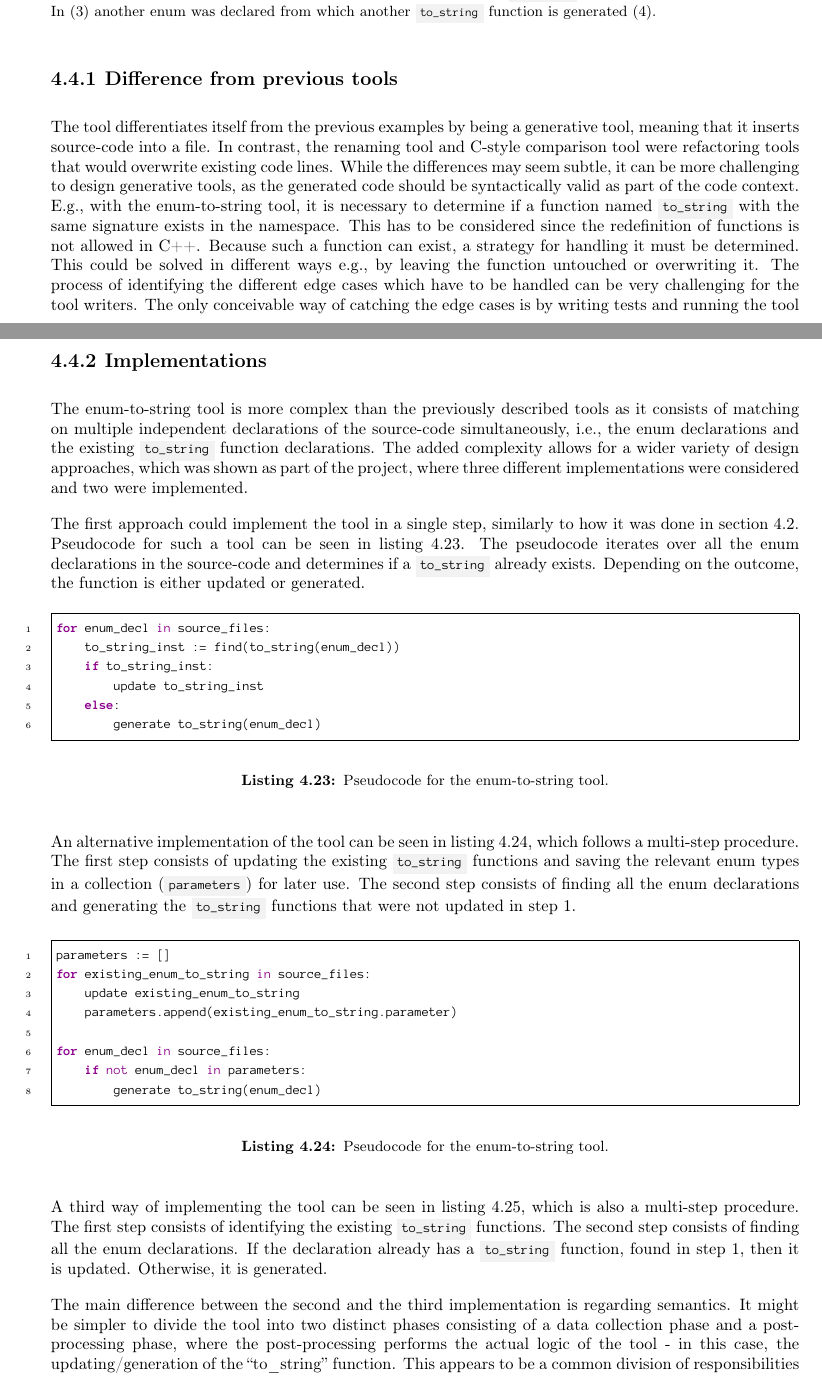
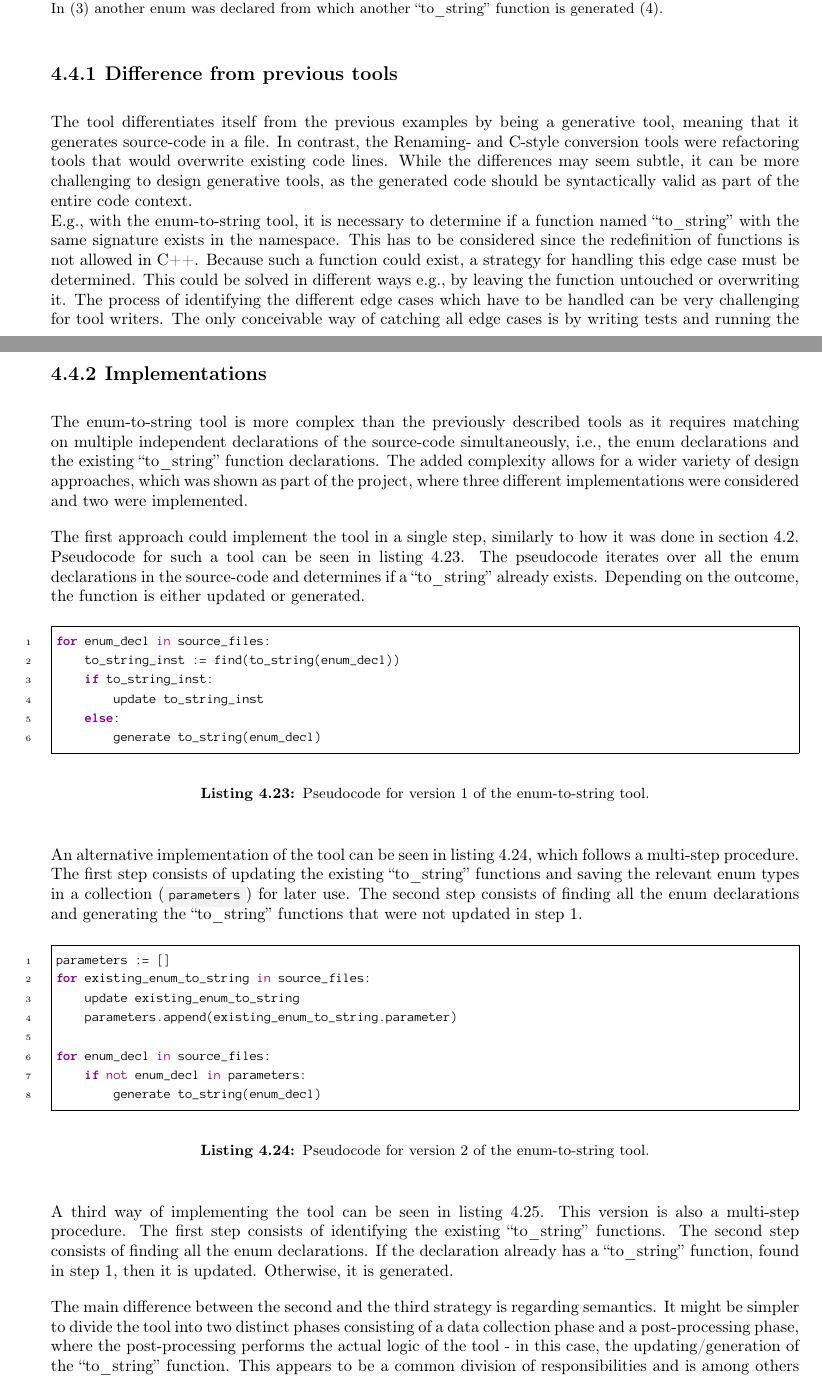
Before and after one commit to mortenhaahr/RD, a LaTeX thesis (report/main.tex, which reads report/085tool_examples/040enum_to_string_gen.tex): two parts of pages 29 and 31 of 50, joined at a grey line, cut so that both start at the same text. Compiled offline with pdfLaTeX.

Commit message:
Enum-to-string overview read

```diff
--- a/report/085tool_examples/040enum_to_string_gen.tex
+++ b/report/085tool_examples/040enum_to_string_gen.tex
@@ -32,18 +32,18 @@ constexpr std::string_view to_string(Greetings e){
     }
 }
     \end{cppcode}
-    \caption{Example (1) declaring an enum in C++ and (2) the \cppinline{to_string} function that the tool generates. In (3) another enum was declared from which another \cppinline{to_string} function is generated (4).}
+    \caption{Example (1) declaring an enum in C++ and (2) the ``to\_string'' function that the tool generates. In (3) another enum was declared from which another ``to\_string'' function is generated (4).}
     \label{code:085tool:example_enum}
 \end{listing}
 
 \subsection{Difference from previous tools}
 
-The tool differentiates itself from the previous examples by being a generative tool, meaning that it inserts source-code into a file.
-In contrast, the renaming tool and C-style comparison tool were refactoring tools that would overwrite existing code lines.
-While the differences may seem subtle, it can be more challenging to design generative tools, as the generated code should be syntactically valid as part of the code context.\\
-E.g., with the enum-to-string tool, it is necessary to determine if a function named \cppinline{to_string} with the same signature exists in the namespace. This has to be considered since the redefinition of functions is not allowed in C++.
-Because such a function can exist, a strategy for handling it must be determined.
+The tool differentiates itself from the previous examples by being a generative tool, meaning that it generates source-code in a file.
+In contrast, the Renaming- and C-style conversion tools were refactoring tools that would overwrite existing code lines.
+While the differences may seem subtle, it can be more challenging to design generative tools, as the generated code should be syntactically valid as part of the entire code context.\\
+E.g., with the enum-to-string tool, it is necessary to determine if a function named ``to\_string'' with the same signature exists in the namespace. This has to be considered since the redefinition of functions is not allowed in C++.
+Because such a function could exist, a strategy for handling this edge case must be determined.
 This could be solved in different ways e.g., by leaving the function untouched or overwriting it.
-The process of identifying the different edge cases which have to be handled can be very challenging for the tool writers.
-The only conceivable way of catching the edge cases is by writing tests and running the tool on existing databases.
+The process of identifying the different edge cases which have to be handled can be very challenging for tool writers.
+The only conceivable way of catching all edge cases is by writing tests and running the tool on existing code bases.
 It can also be quite a challenge to ensure that all the edge cases which have been identified are handled in the tool.
@@ -74,8 +74,8 @@ Furthermore, for this tool, it was decided that if a \cppinline{to_string} funct
 \pagebreak
 \subsection{Implementations}
-The enum-to-string tool is more complex than the previously described tools as it consists of matching on multiple independent declarations of the source-code simultaneously, i.e., the enum declarations and the existing \cppinline{to_string} function declarations. The added complexity allows for a wider variety of design approaches, which was shown as part of the project, where three different implementations were considered and two were implemented.
+The enum-to-string tool is more complex than the previously described tools as it requires matching on multiple independent declarations of the source-code simultaneously, i.e., the enum declarations and the existing ``to\_string'' function declarations. The added complexity allows for a wider variety of design approaches, which was shown as part of the project, where three different implementations were considered and two were implemented.
 
-The first approach could implement the tool in a single step, similarly to how it was done in \cref{sec:045tool:c_style_array}. Pseudocode for such a tool can be seen in \cref{code:085tool:pseudo_enum1}. The pseudocode iterates over all the enum declarations in the source-code and determines if a \cppinline{to_string} already exists. Depending on the outcome, the function is either updated or generated.
+The first approach could implement the tool in a single step, similarly to how it was done in \cref{sec:045tool:c_style_array}. Pseudocode for such a tool can be seen in \cref{code:085tool:pseudo_enum1}. The pseudocode iterates over all the enum declarations in the source-code and determines if a ``to\_string'' already exists. Depending on the outcome, the function is either updated or generated.
 
 \begin{listing}[H]
     \begin{pythoncode}
@@ -86,11 +86,11 @@ for enum_decl in source_files:
     else:
         generate to_string(enum_decl)
     \end{pythoncode}
-    \caption{Pseudocode for the enum-to-string tool.}
+    \caption{Pseudocode for version 1 of the enum-to-string tool.}
     \label{code:085tool:pseudo_enum1}
 \end{listing}
 
-An alternative implementation of the tool can be seen in \cref{code:085tool:pseudo_enum2}, which follows a multi-step procedure. The first step consists of updating the existing \cppinline{to_string} functions and saving the relevant enum types in a collection (\textinline{parameters}) for later use. The second step consists of finding all the enum declarations and generating the \cppinline{to_string} functions that were not updated in step 1.
+An alternative implementation of the tool can be seen in \cref{code:085tool:pseudo_enum2}, which follows a multi-step procedure. The first step consists of updating the existing ``to\_string'' functions and saving the relevant enum types in a collection (\textinline{parameters}) for later use. The second step consists of finding all the enum declarations and generating the ``to\_string'' functions that were not updated in step 1.
 
 \begin{listing}[H]
     \begin{pythoncode}
@@ -103,13 +103,13 @@ for enum_decl in source_files:
     if not enum_decl in parameters:
         generate to_string(enum_decl)
     \end{pythoncode}
-    \caption{Pseudocode for the enum-to-string tool.}
+    \caption{Pseudocode for version 2 of the enum-to-string tool.}
     \label{code:085tool:pseudo_enum2}
 \end{listing}
 
-A third way of implementing the tool can be seen in \cref{code:085tool:pseudo_enum3}, which is also a multi-step procedure. The first step consists of identifying the existing \cppinline{to_string} functions. The second step consists of finding all the enum declarations. If the declaration already has a \cppinline{to_string} function, found in step 1, then it is updated. Otherwise, it is generated.
+A third way of implementing the tool can be seen in \cref{code:085tool:pseudo_enum3}. This version is also a multi-step procedure. The first step consists of identifying the existing ``to\_string'' functions. The second step consists of finding all the enum declarations. If the declaration already has a ``to\_string'' function, found in step 1, then it is updated. Otherwise, it is generated.
 
-The main difference between the second and the third implementation is regarding semantics. It might be simpler to divide the tool into two distinct phases consisting of a data collection phase and a post-processing phase, where the post-processing performs the actual logic of the tool - in this case, the updating/generation of the ``to\_string'' function. This appears to be a common division of responsibilities and is among others used in a helper library that was written by Bloomberg \cite{bloombergClangmetatoolFrameworkReusing2023}.
+The main difference between the second and the third strategy is regarding semantics. It might be simpler to divide the tool into two distinct phases consisting of a data collection phase and a post-processing phase, where the post-processing performs the actual logic of the tool - in this case, the updating/generation of the ``to\_string'' function. This appears to be a common division of responsibilities and is among others used in a helper library that was written by Bloomberg \cite{bloombergClangmetatoolFrameworkReusing2023}.
 
 \begin{listing}[H]
     \begin{pythoncode}
```
Also changed, not shown: report/085tool_examples/040enum_to_string_gen.tex (22 more changed lines).
